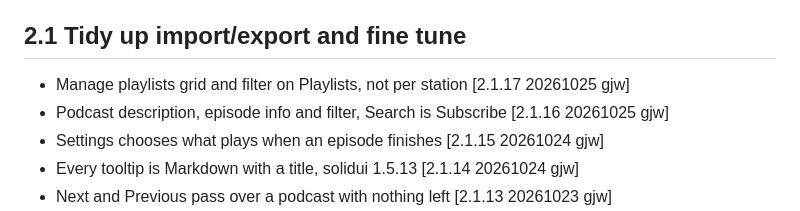
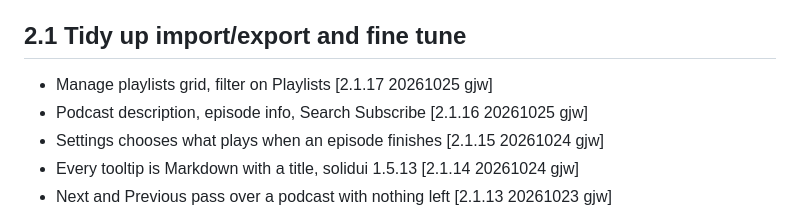
Before and after one commit to gjwgit/radiopod, a Markdown page: CHANGELOG.md, the part around the change. Rendered like a GitHub page.

Commit message:
Lint fix.

```diff
--- a/CHANGELOG.md
+++ b/CHANGELOG.md
@@ -18,8 +18,8 @@ Williams](https://togaware.com/Graham.Williams.html).
 
 ## 2.1 Tidy up import/export and fine tune
 
-+ Manage playlists grid and filter on Playlists, not per station [2.1.17 20261025 gjw]
-+ Podcast description, episode info and filter, Search is Subscribe [2.1.16 20261025 gjw]
++ Manage playlists grid, filter on Playlists [2.1.17 20261025 gjw]
++ Podcast description, episode info, Search Subscribe [2.1.16 20261025 gjw]
 + Settings chooses what plays when an episode finishes [2.1.15 20261024 gjw]
 + Every tooltip is Markdown with a title, solidui 1.5.13 [2.1.14 20261024 gjw]
 + Next and Previous pass over a podcast with nothing left [2.1.13 20261023 gjw]
```
